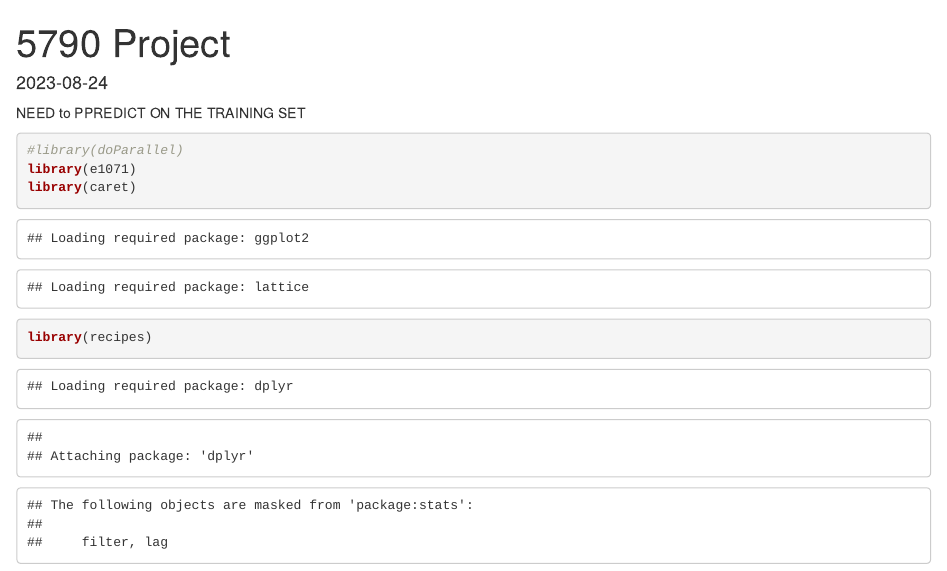
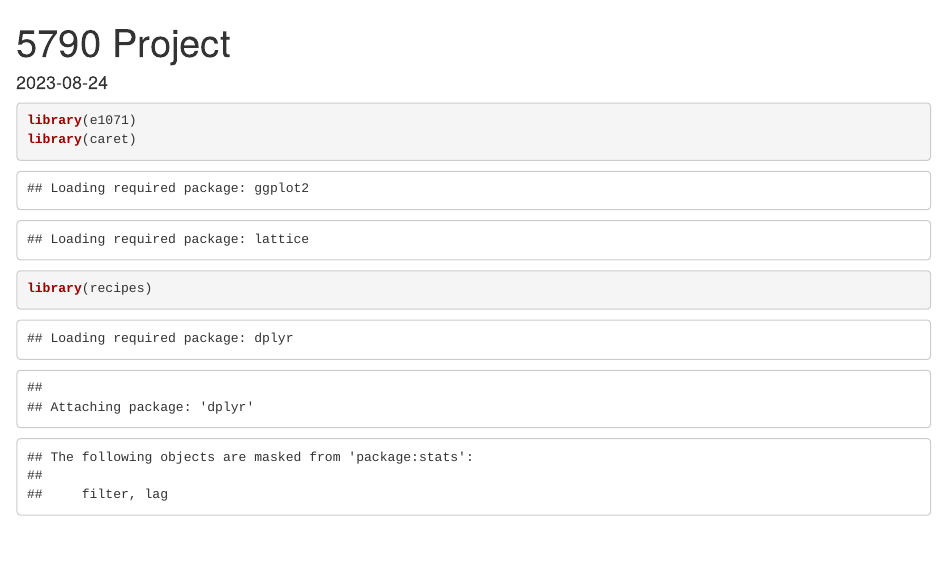
Before and after one commit to tramho2017/Breast-Cancer-Recurrence-Classification, an R Markdown document (Tram Ho 5790 Project Breast Cancer Classification.Rmd): the page in a window 1100 px wide, from its top. Rendered offline with R 4.5, knitr and Pandoc, with nearby package versions; some code elsewhere in the file could not run offline.

Commit message:
Update Tram Ho 5790 Project Breast Cancer Classification.Rmd

````diff
--- a/Tram Ho 5790 Project Breast Cancer Classification.Rmd
+++ b/Tram Ho 5790 Project Breast Cancer Classification.Rmd
@@ -7,9 +7,9 @@ date: "2023-08-24"
 ```{r setup, include=FALSE}
 knitr::opts_chunk$set(echo = TRUE)
 ```
-NEED to PPREDICT ON THE TRAINING SET
+
 ```{r}
-#library(doParallel)
+
 library(e1071)
 library(caret)
 library(recipes)
````
